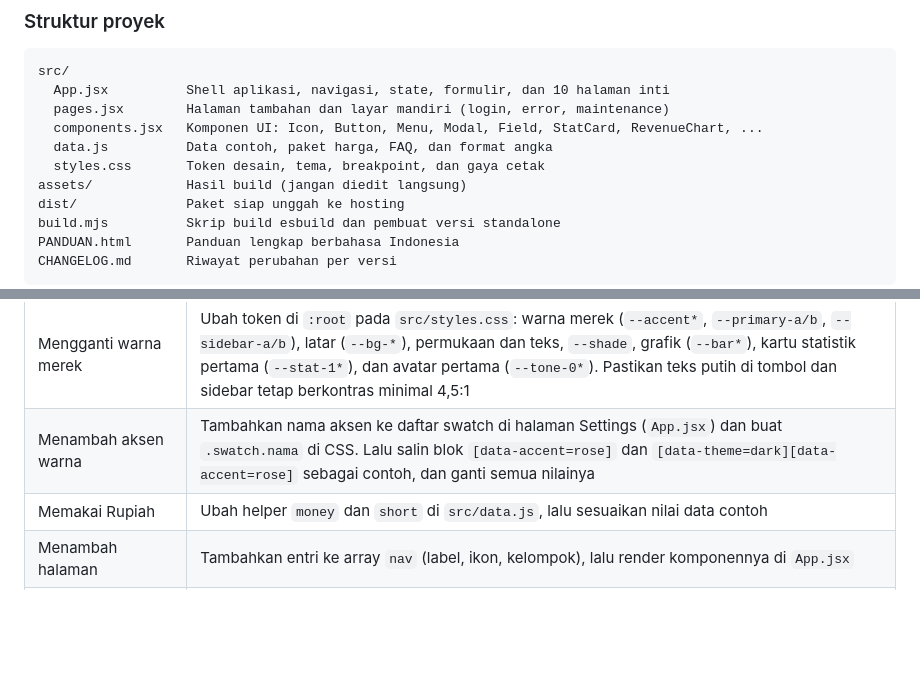
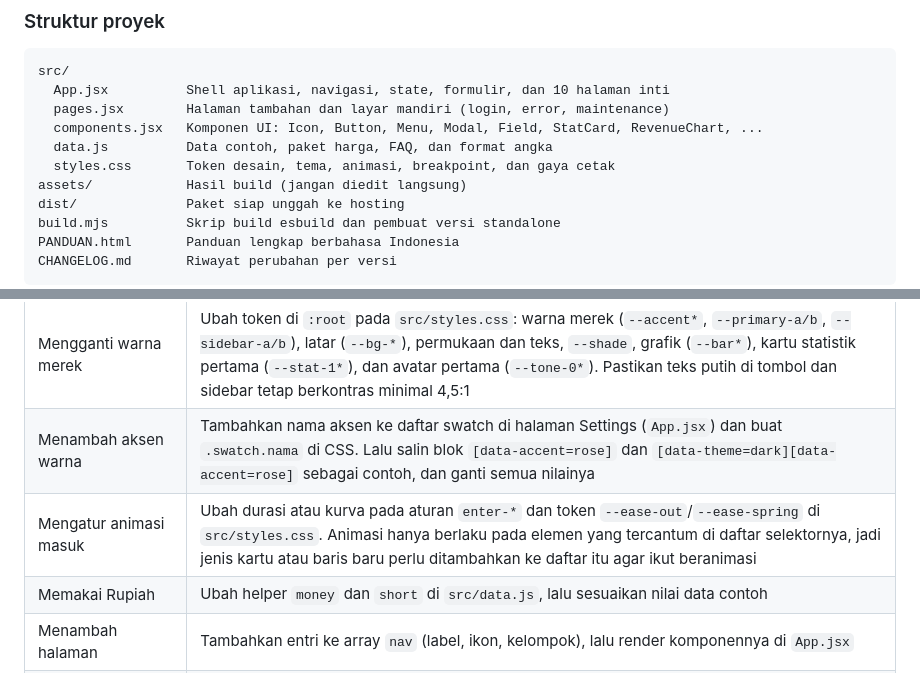
Before and after one commit to Syamsuddin/Mellow-Admin, a Markdown page: README.md, 2 parts joined by grey strips. Rendered like a GitHub page; blank space fills up the shorter version.

```diff
--- a/README.md
+++ b/README.md
@@ -115,7 +116,7 @@ src/
   pages.jsx        Halaman tambahan dan layar mandiri (login, error, maintenance)
   components.jsx   Komponen UI: Icon, Button, Menu, Modal, Field, StatCard, RevenueChart, ...
   data.js          Data contoh, paket harga, FAQ, dan format angka
-  styles.css       Token desain, tema, breakpoint, dan gaya cetak
+  styles.css       Token desain, tema, animasi, breakpoint, dan gaya cetak
 assets/            Hasil build (jangan diedit langsung)
 dist/              Paket siap unggah ke hosting
 build.mjs          Skrip build esbuild dan pembuat versi standalone
@@ -131,6 +132,7 @@ CHANGELOG.md       Riwayat perubahan per versi
 |---|---|
 | Mengganti warna merek | Ubah token di `:root` pada `src/styles.css`: warna merek (`--accent*`, `--primary-a/b`, `--sidebar-a/b`), latar (`--bg-*`), permukaan dan teks, `--shade`, grafik (`--bar*`), kartu statistik pertama (`--stat-1*`), dan avatar pertama (`--tone-0*`). Pastikan teks putih di tombol dan sidebar tetap berkontras minimal 4,5:1 |
 | Menambah aksen warna | Tambahkan nama aksen ke daftar swatch di halaman Settings (`App.jsx`) dan buat `.swatch.nama` di CSS. Lalu salin blok `[data-accent=rose]` dan `[data-theme=dark][data-accent=rose]` sebagai contoh, dan ganti semua nilainya |
+| Mengatur animasi masuk | Ubah durasi atau kurva pada aturan `enter-*` dan token `--ease-out`/`--ease-spring` di `src/styles.css`. Animasi hanya berlaku pada elemen yang tercantum di daftar selektornya, jadi jenis kartu atau baris baru perlu ditambahkan ke daftar itu agar ikut beranimasi |
 | Memakai Rupiah | Ubah helper `money` dan `short` di `src/data.js`, lalu sesuaikan nilai data contoh |
 | Menambah halaman | Tambahkan entri ke array `nav` (label, ikon, kelompok), lalu render komponennya di `App.jsx` |
 | Mengganti data contoh | Edit `seed` di `src/data.js`, build ulang, lalu klik **Settings → Reset demo data** |
```
Also changed, not shown: other parts of README.md (+6 -5 lines), docs/screenshots/billing-rose.jpg, docs/screenshots/dashboard-dark-navy.jpg, docs/screenshots/sign-in-sage.jpg.
